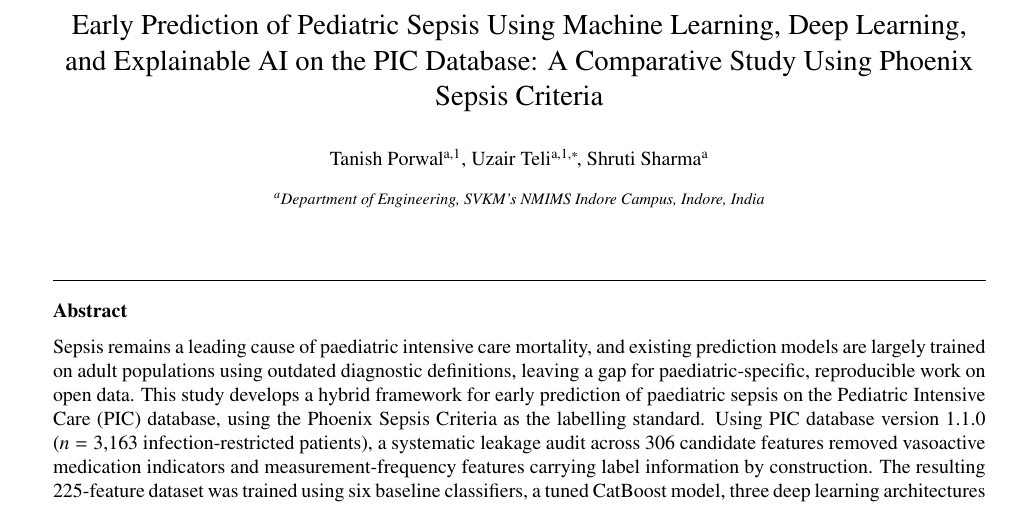
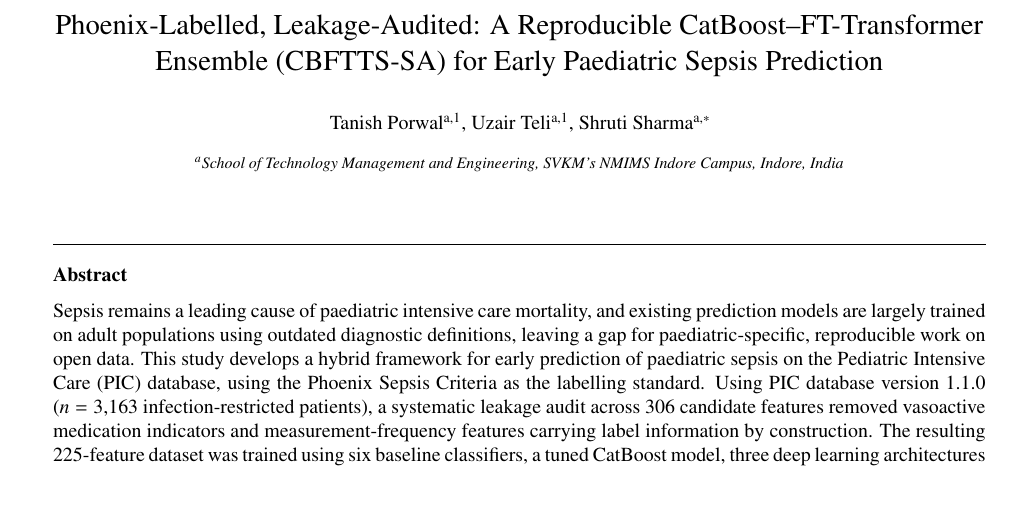
Before and after one commit to tanishqkr/pediatric-sepsis-PIC, a LaTeX paper (Sepsis documents/main.tex): part of page 1 of 28, cut at the place of the change. Compiled offline with pdfLaTeX.

Commit message:
Update paper title and author metadata
Refines the manuscript front matter with the new CBFTTS-SA title, updates author affiliations and equal-contribution markers, and changes the corresponding author contact to the current NMIMS address.

```diff
--- a/Sepsis documents/main.tex
+++ b/Sepsis documents/main.tex
@@ -22,19 +22,17 @@
 
 \begin{frontmatter}
 
-\title{Early Prediction of Pediatric Sepsis Using Machine Learning,
-Deep Learning, and Explainable AI on the PIC Database: A Comparative
-Study Using Phoenix Sepsis Criteria}
-
-\author[nmims]{Tanish Porwal\fnref{equal}}
-\author[nmims]{Uzair Teli\corref{cor1}\fnref{equal}}
-\author[nmims]{Shruti Sharma}
+\title{Phoenix-Labelled, Leakage-Audited: A Reproducible CatBoost–FT-Transformer Ensemble (CBFTTS-SA) for Early Paediatric Sepsis Prediction}
+
+\author[1]{Tanish Porwal\fnref{equal}}
+\author[1]{Uzair Teli\fnref{equal}}
+\author[1]{Shruti Sharma\corref{cor1}}
 
 \fntext[equal]{Tanish Porwal and Uzair Teli contributed equally to this work and share first authorship.}
 
-\cortext[cor1]{Corresponding author. Email address: uzairteli7@gmail.com}
-
-\affiliation[nmims]{organization={Department of Engineering,
+\cortext[cor1]{Corresponding author. Email address: shruti.sharma@nmims.edu}
+
+\affiliation[1]{organization={School of Technology Management and Engineering,
              SVKM's NMIMS Indore Campus},
              city={Indore},
              country={India}}
```
